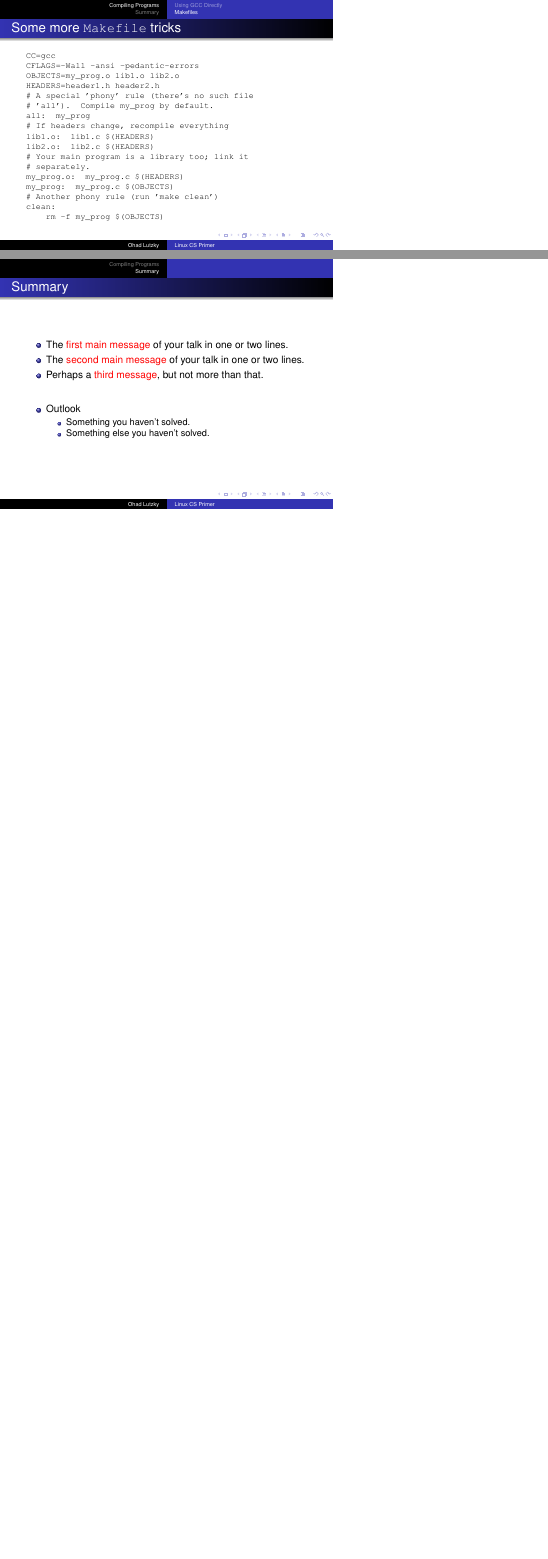
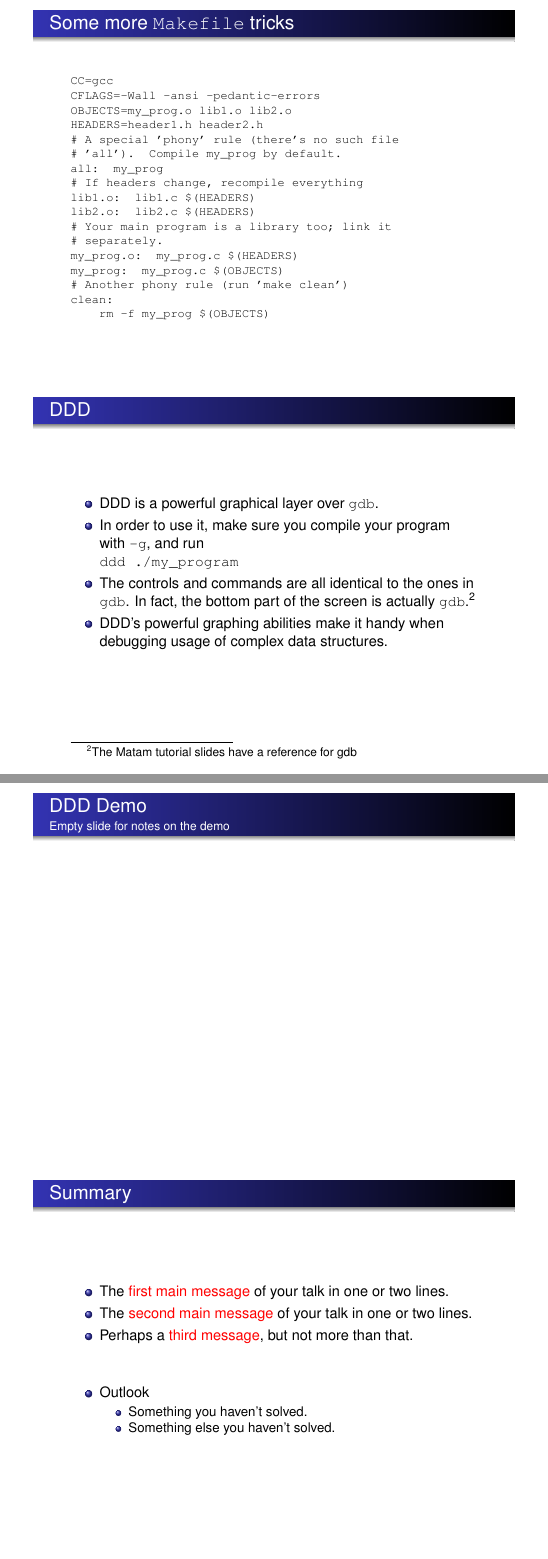
Before and after one commit to lutzky/linux_cs_primer, LaTeX slides (linux_cs_primer.tex): pages 25 and 26 of 26 before the commit and pages 8 and 9 of 9 after it, joined at a grey line, the shorter picture padded with empty space. Compiled offline with pdfLaTeX.

Commit message:
Slide for DDD

```diff
--- a/linux_cs_primer.tex
+++ b/linux_cs_primer.tex
@@ -1,10 +1,10 @@
 % $Header: /cvsroot/latex-beamer/latex-beamer/solutions/generic-talks/generic-ornate-15min-45min.en.tex,v 1.5 2007/01/28 20:48:23 tantau Exp $
 
-%\documentclass[handout]{beamer}
-%\usepackage{pgfpages}
-%\pgfpagesuselayout{2 on 1}[a4paper, border shrink=5mm]
+\documentclass[handout]{beamer}
+\usepackage{pgfpages}
+\pgfpagesuselayout{2 on 1}[a4paper, border shrink=5mm]
 
-\documentclass{beamer}
+%\documentclass{beamer}
 
 \mode<presentation>
 {
@@ -13,6 +13,10 @@
 
   \setbeamercovered{transparent}
   % or whatever (possibly just delete it)
+}
+\mode<handout>
+{
+  \usetheme{boxes}
 }
 
 
@@ -282,6 +286,29 @@
 \end{frame}
 
 
+
+\section{DDD}
+
+\begin{frame}{DDD}
+  \begin{itemize}
+    \item DDD is a powerful graphical layer over \texttt{gdb}.
+    \item In order to use it, make sure you compile your program with
+      \texttt{-g}, and run \\
+      \texttt{ddd ./my\_program}
+    \item The controls and commands are all identical to the ones in
+      \texttt{gdb}. In fact, the bottom part of the screen is actually
+      \texttt{gdb}.\footnote{The Matam tutorial slides have a reference
+      for gdb}
+    \item DDD's powerful graphing abilities make it handy when debugging
+      usage of complex data structures.
+  \end{itemize}
+\end{frame}
+
+\mode<handout> {
+\begin{frame}{DDD Demo}{Empty slide for notes on the demo}
+\end{frame}
+}
+
 \section*{Summary}
 
 \begin{frame}{Summary}
```
